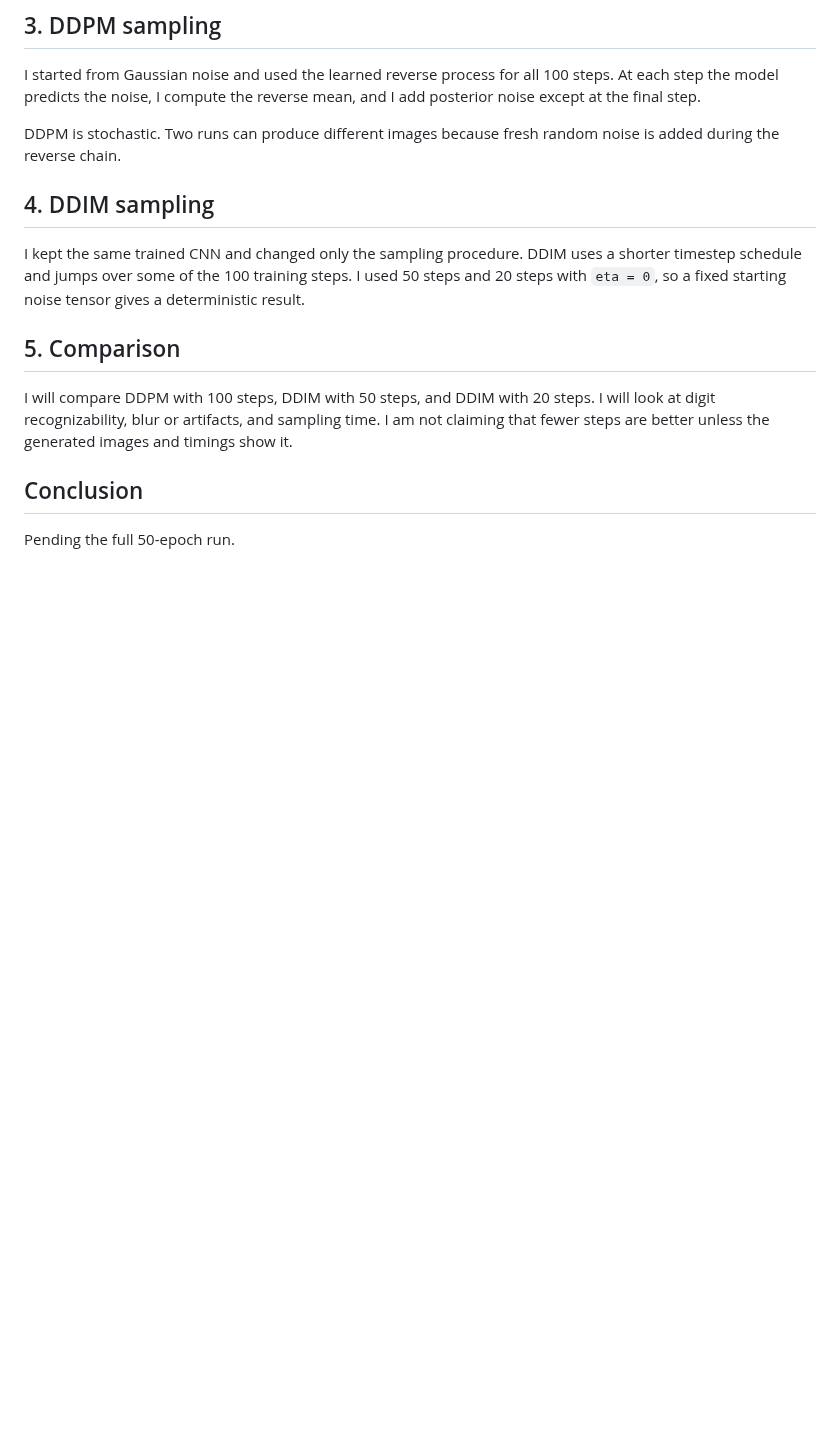
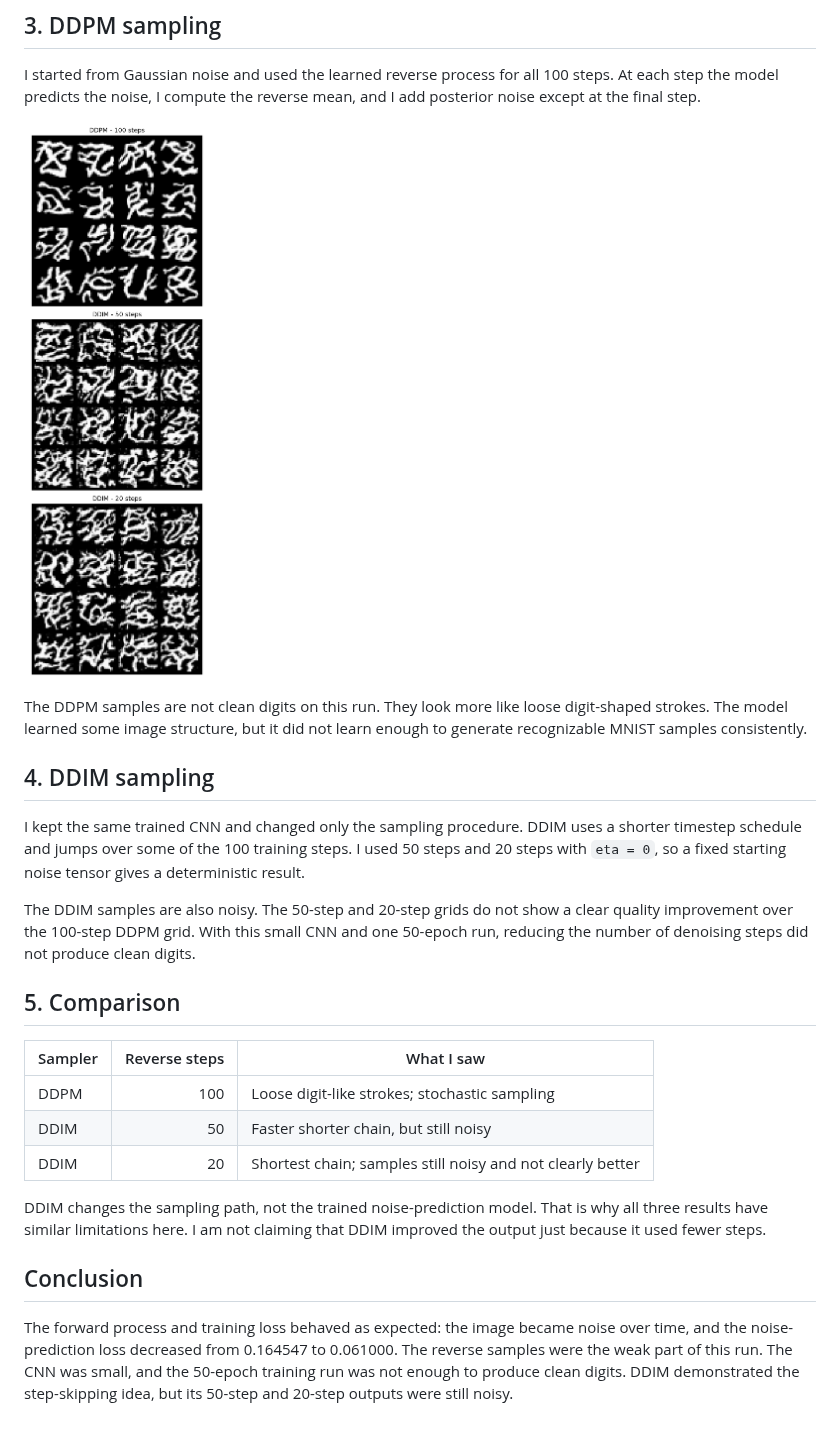
Before and after one commit to snehas-SJSU/Data266-0670, a Markdown page: HW-8/HW8_Report.md, the part around one of its changes. GitHub-like rendering; pictures changed too: HW-8/figures/ddpm_vs_ddim.png (added); blank space fills up the shorter version.

Commit message:
Add executed HW8 results

```diff
--- a/HW-8/HW8_Report.md
+++ b/HW-8/HW8_Report.md
@@ -30,16 +36,26 @@ Batch size was `128`, the learning rate was `1e-3`, and the planned run was 50 e
 
 I started from Gaussian noise and used the learned reverse process for all 100 steps. At each step the model predicts the noise, I compute the reverse mean, and I add posterior noise except at the final step.
 
-DDPM is stochastic. Two runs can produce different images because fresh random noise is added during the reverse chain.
+![DDPM versus DDIM](figures/ddpm_vs_ddim.png)
+
+The DDPM samples are not clean digits on this run. They look more like loose digit-shaped strokes. The model learned some image structure, but it did not learn enough to generate recognizable MNIST samples consistently.
 
 ## 4. DDIM sampling
 
 I kept the same trained CNN and changed only the sampling procedure. DDIM uses a shorter timestep schedule and jumps over some of the 100 training steps. I used 50 steps and 20 steps with `eta = 0`, so a fixed starting noise tensor gives a deterministic result.
 
+The DDIM samples are also noisy. The 50-step and 20-step grids do not show a clear quality improvement over the 100-step DDPM grid. With this small CNN and one 50-epoch run, reducing the number of denoising steps did not produce clean digits.
+
 ## 5. Comparison
 
-I will compare DDPM with 100 steps, DDIM with 50 steps, and DDIM with 20 steps. I will look at digit recognizability, blur or artifacts, and sampling time. I am not claiming that fewer steps are better unless the generated images and timings show it.
+| Sampler | Reverse steps | What I saw |
+|---------|---------------:|------------|
+| DDPM | 100 | Loose digit-like strokes; stochastic sampling |
+| DDIM | 50 | Faster shorter chain, but still noisy |
+| DDIM | 20 | Shortest chain; samples still noisy and not clearly better |
+
+DDIM changes the sampling path, not the trained noise-prediction model. That is why all three results have similar limitations here. I am not claiming that DDIM improved the output just because it used fewer steps.
 
 ## Conclusion
 
-Pending the full 50-epoch run.
+The forward process and training loss behaved as expected: the image became noise over time, and the noise-prediction loss decreased from 0.164547 to 0.061000. The reverse samples were the weak part of this run. The CNN was small, and the 50-epoch training run was not enough to produce clean digits. DDIM demonstrated the step-skipping idea, but its 50-step and 20-step outputs were still noisy.
```
Also changed, not shown: other parts of HW-8/HW8_Report.md (+8 -2 lines), HW-8/METRICS.md (+9 -7 lines), HW-8/figures/train_loss.png (added), 5 other files.
